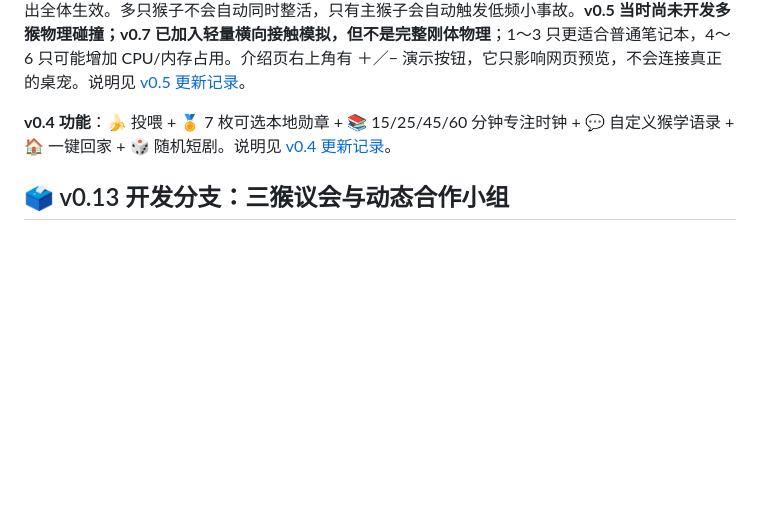
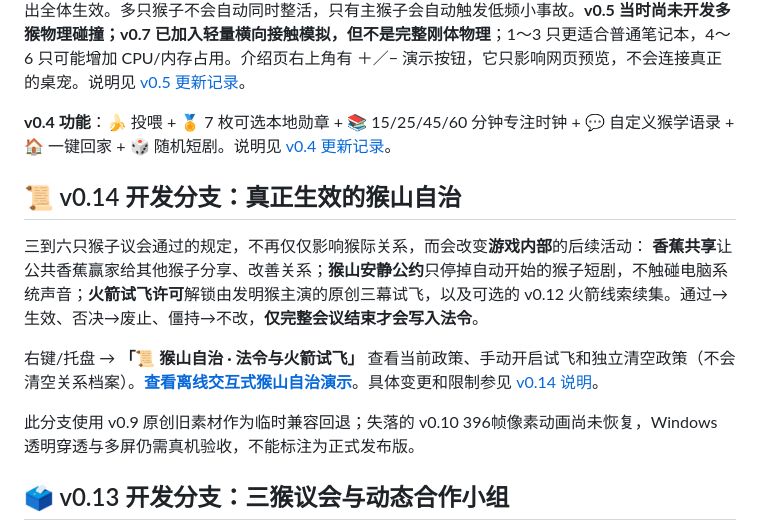
Before and after one commit to ProfMonkey/ProfMonkey-Desktop, a Markdown page: README.md, the part around the change. Drawn GitHub-style; blank space fills up the shorter version.

Commit message:
docs/ci(v0.14): link governance preview and run policy/Qt regression checks

```diff
--- a/README.md
+++ b/README.md
@@ -18,6 +18,15 @@
 
 **v0.4 功能**：🍌 投喂 + 🏅 7 枚可选本地勋章 + 📚 15/25/45/60 分钟专注时钟 + 💬 自定义猴学语录 + 🏠 一键回家 + 🎲 随机短剧。说明见 [v0.4 更新记录](docs/release_notes_v04.md)。
 
+
+## 📜 v0.14 开发分支：真正生效的猴山自治
+
+三到六只猴子议会通过的规定，不再仅仅影响猴际关系，而会改变**游戏内部**的后续活动：
+**香蕉共享**让公共香蕉赢家给其他猴子分享、改善关系；**猴山安静公约**只停掉自动开始的猴子短剧，不触碰电脑系统声音；**火箭试飞许可**解锁由发明猴主演的原创三幕试飞，以及可选的 v0.12 火箭线索续集。通过→生效、否决→废止、僵持→不改，**仅完整会议结束才会写入法令**。
+
+右键/托盘 → **「📜 猴山自治 · 法令与火箭试飞」** 查看当前政策、手动开启试飞和独立清空政策（不会清空关系档案）。**[查看离线交互式猴山自治演示](site/governance.html)**。具体变更和限制参见 [v0.14 说明](docs/release_notes_v014.md)。
+
+此分支使用 v0.9 原创旧素材作为临时兼容回退；失落的 v0.10 396帧像素动画尚未恢复，Windows 透明穿透与多屏仍需真机验收，不能标注为正式发布版。
 
 ## 🗳 v0.13 开发分支：三猴议会与动态合作小组
 
```
